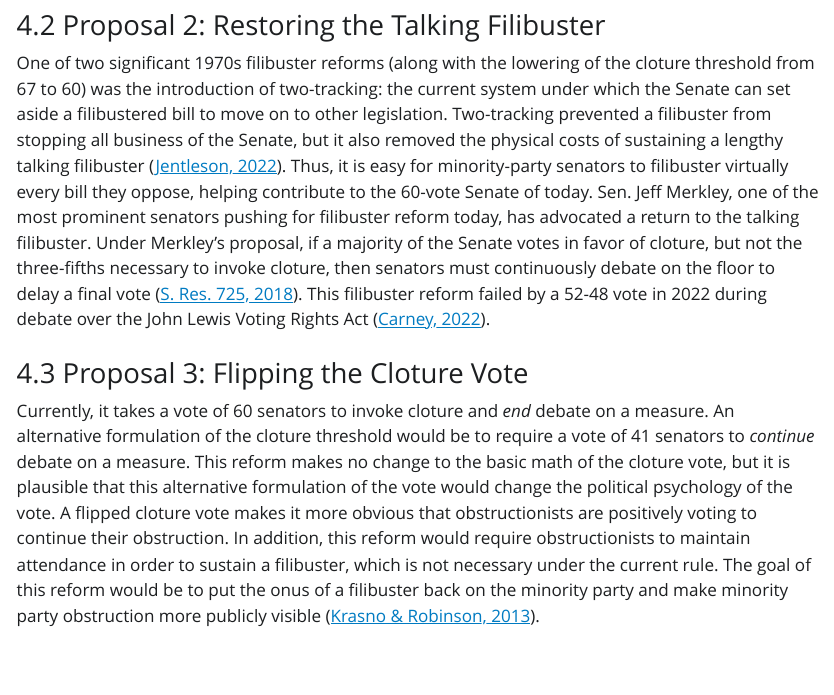
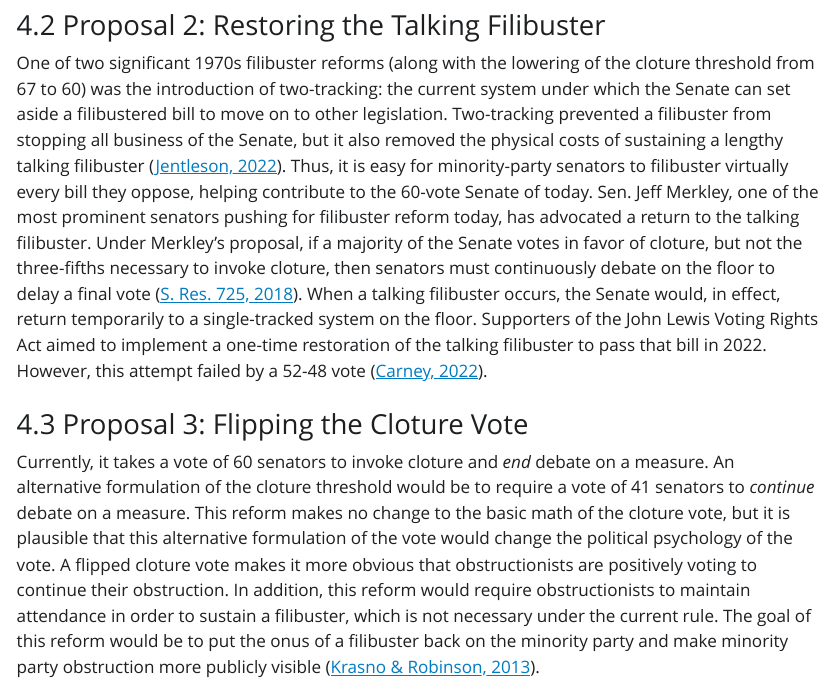
Before and after one commit to feinleib/Redesigning-the-Filibuster, a Quarto document (full_paper.qmd): the page in a window 1100 px wide, from 9450 px down. The pictures show the output file full_paper.html that the author committed with the source, opened offline; Quarto's library style sheets are replaced by a plain one without menus.

Commit message:
(4.2) Clarify relationship to single-tracking

```diff
--- a/full_paper.qmd
+++ b/full_paper.qmd
@@ -210,7 +210,9 @@ I discuss each of these proposals in turn.
 Abolishing the filibuster, also commonly nicknamed the "nuclear option," refers to reducing the cloture threshold to a simple majority for all measures. "Abolish the filibuster" has become a popular activist rallying cry, especially among progressives who see the Senate as a roadblock to sweeping new laws on issues such as voting rights and gun control [see, e.g., @moultonAbolishFilibusterElectoral2019; @reidFilibusterSuffocatingWill2019; @smithSenateRepublicanRadicalism2022].
 
 ### Proposal 2: Restoring the Talking Filibuster
-One of two significant 1970s filibuster reforms (along with the lowering of the cloture threshold from 67 to 60) was the introduction of two-tracking: the current system under which the Senate can set aside a filibustered bill to move on to other legislation. Two-tracking prevented a filibuster from stopping all business of the Senate, but it also removed the physical costs of sustaining a lengthy talking filibuster [@jentlesonKillSwitchRise2022]. Thus, it is easy for minority-party senators to filibuster virtually every bill they oppose, helping contribute to the 60-vote Senate of today. Sen. Jeff Merkley, one of the most prominent senators pushing for filibuster reform today, has advocated a return to the talking filibuster. Under Merkley’s proposal, if a majority of the Senate votes in favor of cloture, but not the three-fifths necessary to invoke cloture, then senators must continuously debate on the floor to delay a final vote [@merkleyResolutionModifyingExtended2018]. This filibuster reform failed by a 52-48 vote in 2022 during debate over the John Lewis Voting Rights Act [@carneyManchinSinemaJoin2022].
+One of two significant 1970s filibuster reforms (along with the lowering of the cloture threshold from 67 to 60) was the introduction of two-tracking: the current system under which the Senate can set aside a filibustered bill to move on to other legislation. Two-tracking prevented a filibuster from stopping all business of the Senate, but it also removed the physical costs of sustaining a lengthy talking filibuster [@jentlesonKillSwitchRise2022]. Thus, it is easy for minority-party senators to filibuster virtually every bill they oppose, helping contribute to the 60-vote Senate of today.
+Sen. Jeff Merkley, one of the most prominent senators pushing for filibuster reform today, has advocated a return to the talking filibuster. Under Merkley’s proposal, if a majority of the Senate votes in favor of cloture, but not the three-fifths necessary to invoke cloture, then senators must continuously debate on the floor to delay a final vote [@merkleyResolutionModifyingExtended2018]. When a talking filibuster occurs, the Senate would, in effect, return temporarily to a single-tracked system on the floor.
+Supporters of the John Lewis Voting Rights Act aimed to implement a one-time restoration of the talking filibuster to pass that bill in 2022. However, this attempt failed by a 52-48 vote [@carneyManchinSinemaJoin2022].
 
 ### Proposal 3: Flipping the Cloture Vote {#sec-flip-cloture-vote}
 Currently, it takes a vote of 60 senators to invoke cloture and *end* debate on a measure. An alternative formulation of the cloture threshold would be to require a vote of 41 senators to *continue* debate on a measure. This reform makes no change to the basic math of the cloture vote, but it is plausible that this alternative formulation of the vote would change the political psychology of the vote. A flipped cloture vote makes it more obvious that obstructionists are positively voting to continue their obstruction. In addition, this reform would require obstructionists to maintain attendance in order to sustain a filibuster, which is not necessary under the current rule. The goal of this reform would be to put the onus of a filibuster back on the minority party and make minority party obstruction more publicly visible [@krasnoIfFilibusterDoes2013].
```
Also changed, not shown: full_paper.html, full_paper.pdf, 7 other files.
